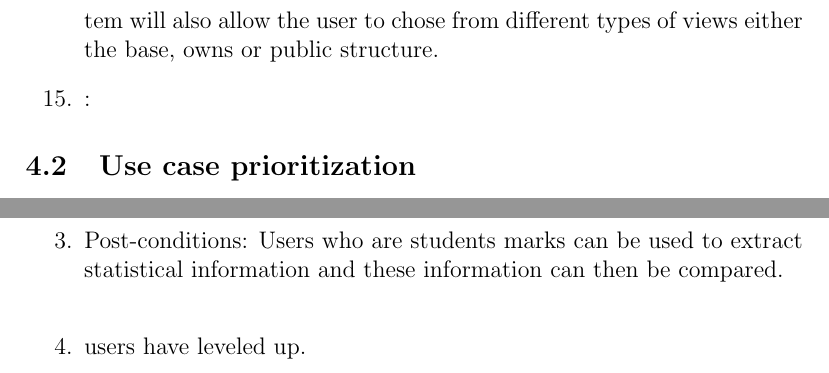
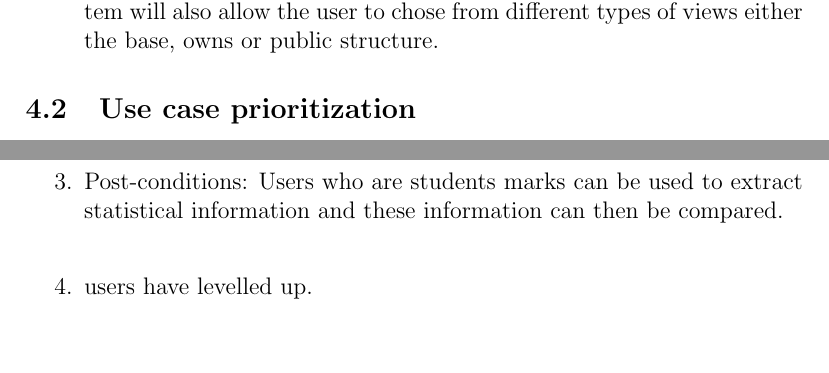
Before and after one commit to ByronDinkelmann/COS-301-Group-2-b, a LaTeX document (Functional Requirements.tex): two parts of pages 7 and 11 of 23 before the commit and two parts of pages 6 and 10 of 23 after it, joined at a grey line, cut so that both start at the same text, the shorter picture padded with empty space. Compiled offline with pdfLaTeX.

Commit message:
Changed some formatting, spelling etc
Removed extra lines from point 4.1 (Purpose) that was unnecessary.
Changed "leveled: to "levelled".
Removed an unused "item"-tag.

```diff
--- a/Functional Requirements.tex
+++ b/Functional Requirements.tex
@@ -57,35 +57,34 @@ The research project gives the students of COS301 "Software Engineering" an oppo
 \subsection{Purpose}
 \begin{enumerate}
  \item{CRUD}: To create posts on the buzz system so that users in the system can share relevant information with one another and communicate. To allow registered users and non registered users such as guests to view posts created by users of the buzz system. To allow users to update posts of which they control. To allow users to delete their own posts or to allow users with sufficient status level to delete other posts based on certain factors about that specific post.
- \\
+
 \item{Message Restrictions}: To restrict users to length, content and positioning of posts based on the users status level.
-\\
+
  \item{Message Tracker}: To mark posts for each registered user so that they can keep track of which posts they have read and which users have read certain posts.
-\\
+
  \item{Thread Summarizer}: To summarize threads, that are over a certain number of posts long, into a new thread for viewing. This replaces the original thread.
-\\
+
  \item{Template Messenger}: To give standard and custom layouts of automated messages that can be broadcast to groups or sent to individuals.
-\\
+
 \item{Automatically Change User Status}: To change/affect user's reputation and abilities based on status.
-\\
+
 \item{Integrate System with Any Host Site}: To allow the Buzz system to be hosted on any site without any difficulties.
-\\
+
 \item{Check Post For Plagiarism}: To use a service provider to check if a post has been plagiarised.
-\\
+
 \item{Report Post For Plagiarism}: To enable users to be able to report posts that they suspect is plagiarised (with a link to the original), because the system couldn't detect it.
-\\
+
 \item{Netiquette}: To ensure that every post submitted conforms with the netiquette rules.
-\\
+
 %%%%%%Taariq%%%%%%%%%%
 \item{Text decorating functions}: To allow privileged users to use advanced functions when typing posts.
-\\
+
 \item{Statistical gathering}: To advance users to their next level for gamification concept.
-\\
+
 \item{Social Tagging Functions}: The system will provide functions which through employing tags can provide flexible ways of using information that supports users with: Finding, Collecting, Storing, Organizing and Sharing Information. It should also allow users to share their tags as well as allowing users different views of the content. Either a personally structured view according to the user's tags or the default admin structure.
-\\
+
 \item{Self Organization And View Types} The system will allow the user to organize their content themselves based on their social tags. The system will also allow the user to chose from different types of views either the base, owns or public structure.
 %%%%%%Taariq%%%%%%%%%%
-\item{}:
 
 \end{enumerate}
 
@@ -169,7 +168,7 @@ Nice To Have
 
 \item Post-conditions: Users who are students marks can be used to extract statistical information and these information can then be compared.
 \\
-  \item users have leveled up.
+  \item users have levelled up.
   \\
 
  \item Request and Result Data Structures:\\
```
Also changed, not shown: Functional Requirements.tex (8 more changed lines).
